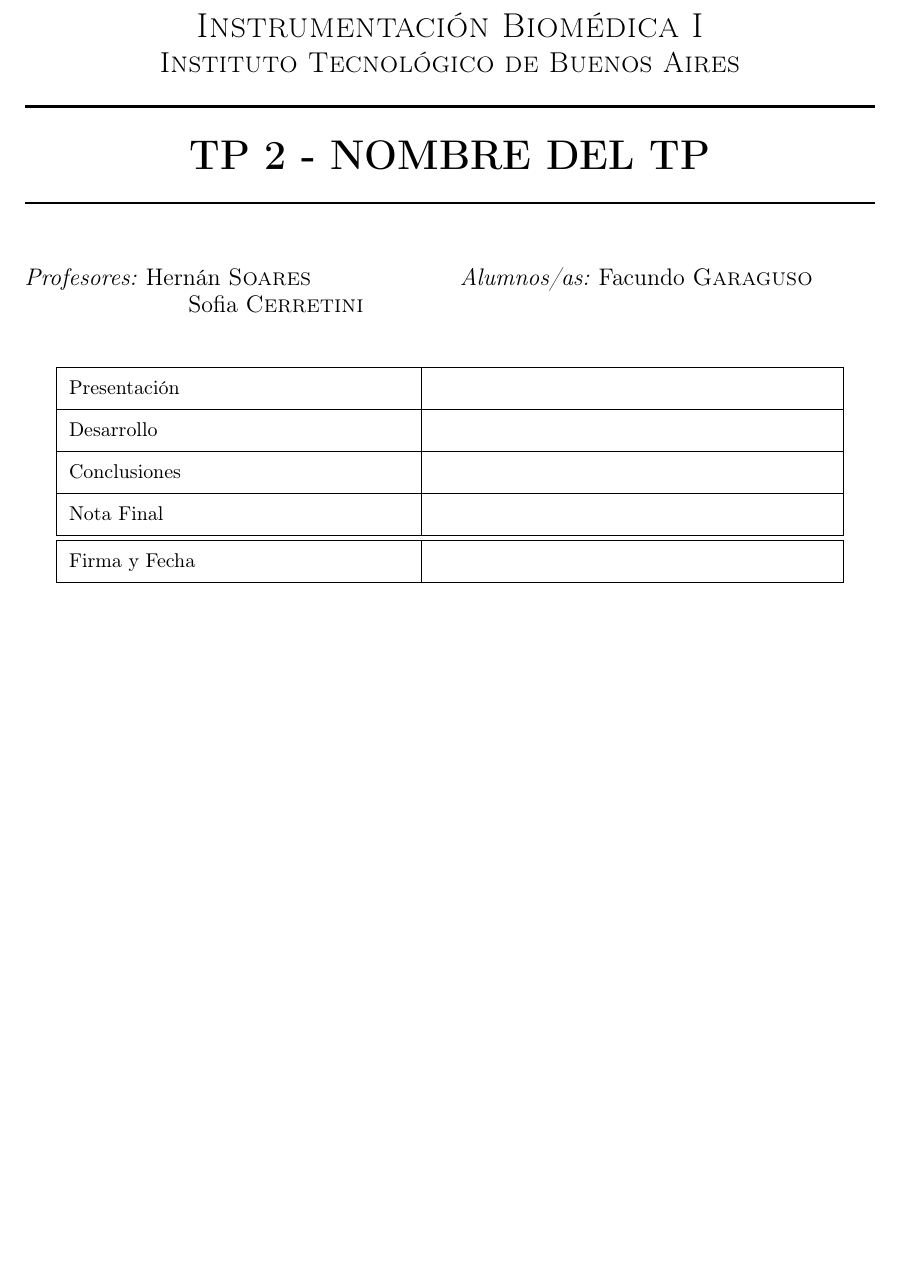
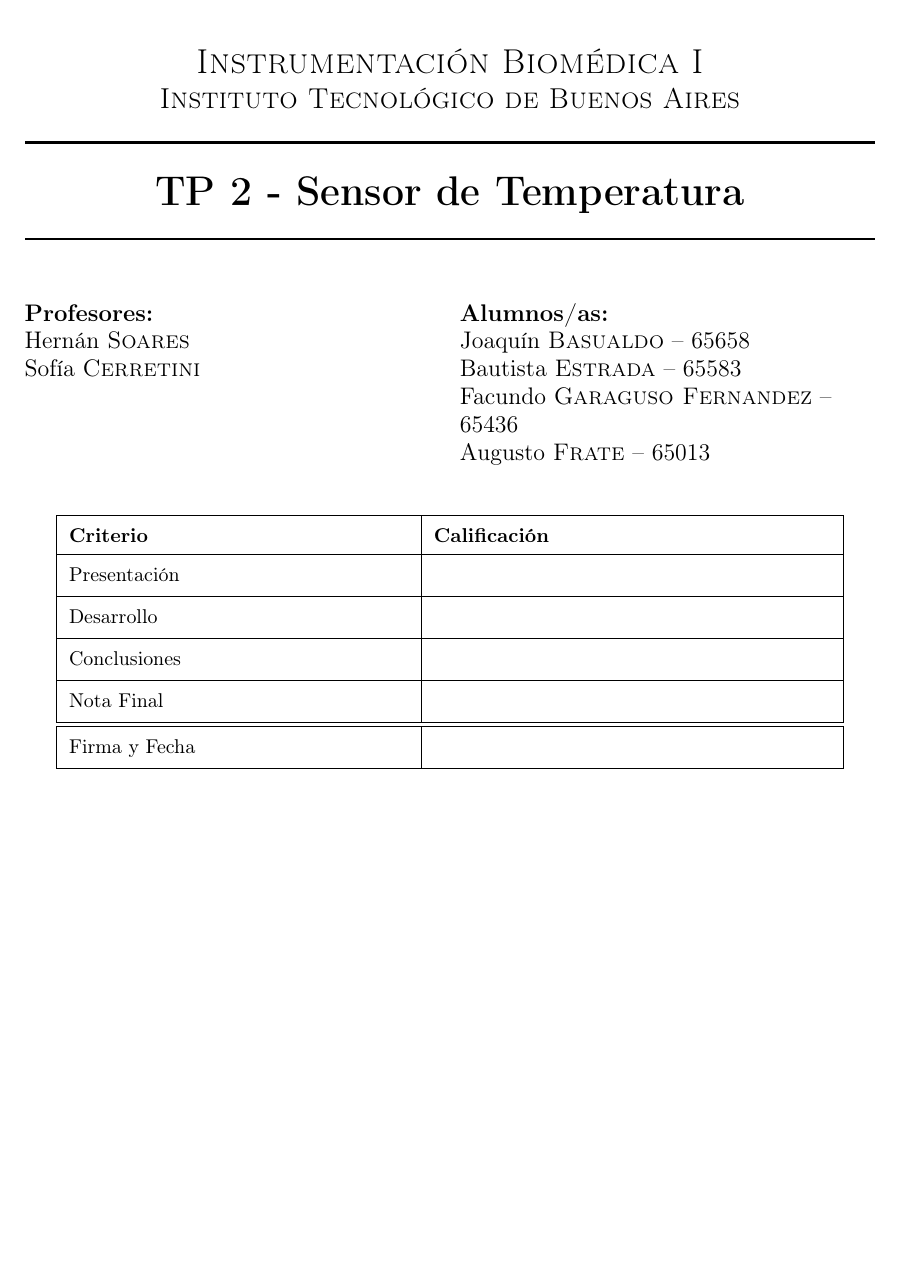
Before and after one commit to Facu-Garaguso/TP2-Instru-I, a LaTeX document (main.tex): part of page 1 of 3, cut so that both start at the same text, the shorter picture padded with empty space. Compiled offline with pdfLaTeX.

Commit message:
Agrego alumnos, modifico caratula, encabezado y numeracion de las paginas.

```diff
--- a/main.tex
+++ b/main.tex
@@ -6,7 +6,7 @@
 \newcommand{\materia}{Instrumentación Biomédica I}
 \newcommand{\institucion}{Instituto Tecnológico de Buenos Aires}
 \newcommand{\numeroTP}{2}
-\newcommand{\nombreTP}{NOMBRE DEL TP}
+\newcommand{\nombreTP}{Sensor de Temperatura}
 \newcommand{\anioTP}{2026}
 
 % =============================================================================
@@ -59,8 +59,8 @@
 \pagestyle{fancy}
 \fancyhf{}
 \setlength{\headheight}{28pt}
-\fancyhead[L]{\materia{} - ITBA - \anioTP}
-\fancyhead[R]{TP \numeroTP}
+\fancyhead[L]{Instrumentación Biomédica I - ITBA}
+\fancyhead[R]{TP 2}
 \fancyfoot[C]{\thepage}
 
 \begin{document}
@@ -79,30 +79,36 @@
 
 \begin{multicols}{2}
 
-{\raggedright
-\large
-\emph{Profesores:} Hernán \textsc{Soares}\\
-\hspace*{2.75cm} Sofia \textsc{Cerretini}\\
-}
+% Profesores
+\begin{flushleft}
+    \large
+    \textbf{Profesores:}\\
+    Hernán \textsc{Soares}\\
+    Sofía \textsc{Cerretini}
+\end{flushleft}
 
 \columnbreak
 
-{\raggedright
-\large
-\emph{Alumnos/as:} Facundo \textsc{Garaguso}\\
-% Agregar debajo los demás integrantes del grupo:
-% \hspace*{2.75cm} Nombre \textsc{Apellido}\\
-% \hspace*{2.75cm} Nombre \textsc{Apellido}\\
-}
+% Integrantes
+\begin{flushleft}
+    \large
+    \textbf{Alumnos/as:}\\
+    Joaquín \textsc{Basualdo} -- 65658\\
+    Bautista \textsc{Estrada} -- 65583\\
+    Facundo \textsc{Garaguso Fernandez} -- 65436\\
+    Augusto \textsc{Frate} -- 65013
+\end{flushleft}
 
 \end{multicols}
 
 \vspace{0.5cm}
 
 \renewcommand{\arraystretch}{1.6}
+
 \begin{adjustbox}{max width=\textwidth}
 \begin{tabular}{|p{6cm}|p{7cm}|}
 \hline
+\textbf{Criterio} & \textbf{Calificación} \\ \hline
 Presentación & \\ \hline
 Desarrollo & \\ \hline
 Conclusiones & \\ \hline
@@ -113,7 +119,7 @@
 
 \end{center}
 
-\thispagestyle{empty}
+\thispagestyle{fancy}
 
 % =============================================================================
 % ÍNDICE
```
Also changed, not shown: main.tex (23 more changed lines).
